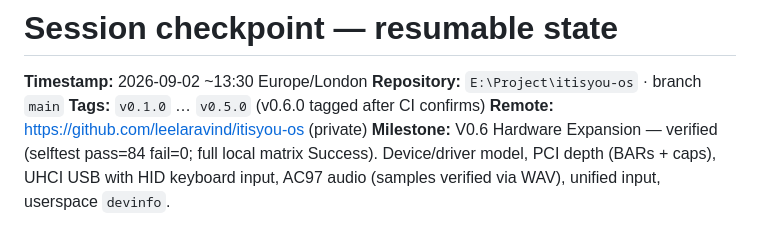
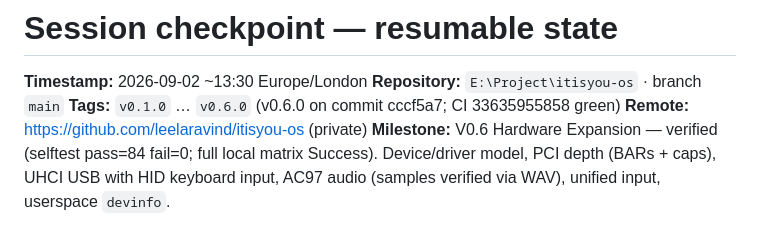
Before and after one commit to leelaravind/itisyou-os, a Markdown page: docs/SESSION_CHECKPOINT.md, the part around the change. Rendered like a GitHub page.

```diff
--- a/docs/SESSION_CHECKPOINT.md
+++ b/docs/SESSION_CHECKPOINT.md
@@ -2,7 +2,7 @@
 
 **Timestamp:** 2026-09-02 ~13:30 Europe/London
 **Repository:** `E:\Project\itisyou-os` · branch `main`
-**Tags:** `v0.1.0` … `v0.5.0` (v0.6.0 tagged after CI confirms)
+**Tags:** `v0.1.0` … `v0.6.0` (v0.6.0 on commit cccf5a7; CI 33635955858 green)
 **Remote:** https://github.com/leelaravind/itisyou-os (private)
 **Milestone:** V0.6 Hardware Expansion — verified (selftest pass=84 fail=0;
 full local matrix Success). Device/driver model, PCI depth (BARs + caps), UHCI
```
Also changed, not shown: docs/REQUIREMENTS.md (+2 -2 lines).
